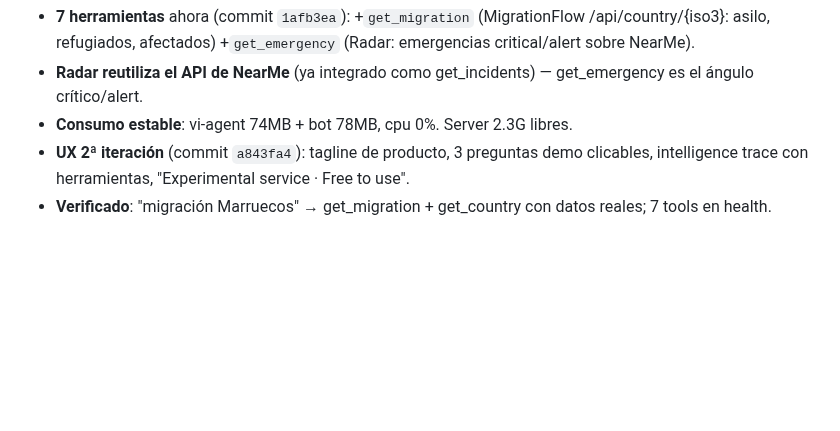
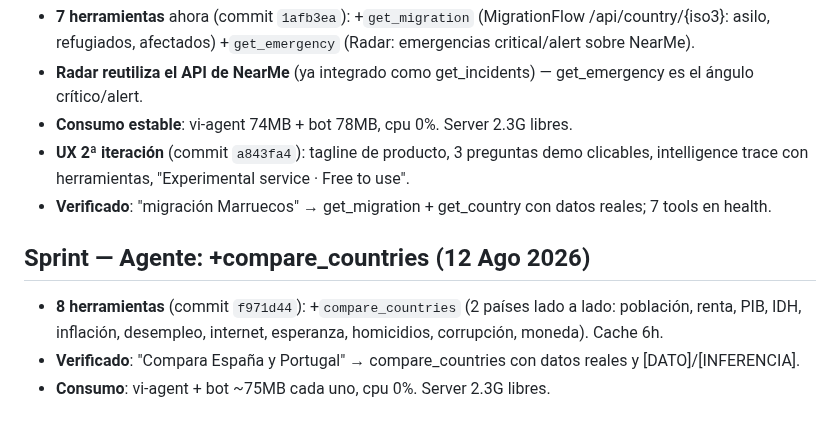
Before and after one commit to mcasrom/intelligence-hub, a Markdown page: WAYAHEAD.md, the part around the change. GitHub-like rendering; blank space fills up the shorter version.

Commit message:
WAYAHEAD: agente +compare_countries

```diff
--- a/WAYAHEAD.md
+++ b/WAYAHEAD.md
@@ -269,3 +269,9 @@
 - **Consumo estable**: vi-agent 74MB + bot 78MB, cpu 0%. Server 2.3G libres.
 - **UX 2ª iteración** (commit `a843fa4`): tagline de producto, 3 preguntas demo clicables, intelligence trace con herramientas, "Experimental service · Free to use".
 - **Verificado**: "migración Marruecos" → get_migration + get_country con datos reales; 7 tools en health.
+
+## Sprint — Agente: +compare_countries (12 Ago 2026)
+
+- **8 herramientas** (commit `f971d44`): +`compare_countries` (2 países lado a lado: población, renta, PIB, IDH, inflación, desempleo, internet, esperanza, homicidios, corrupción, moneda). Cache 6h.
+- **Verificado**: "Compara España y Portugal" → compare_countries con datos reales y [DATO]/[INFERENCIA].
+- **Consumo**: vi-agent + bot ~75MB cada uno, cpu 0%. Server 2.3G libres.
```
